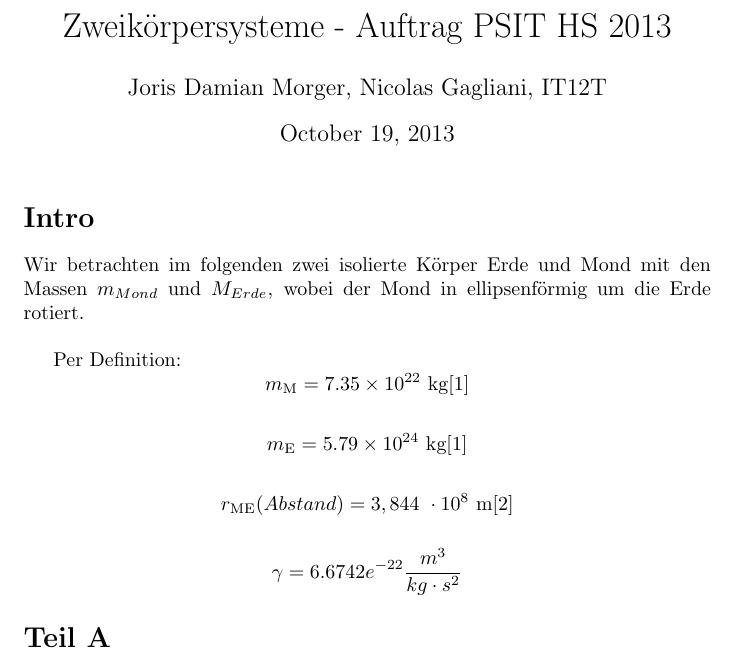
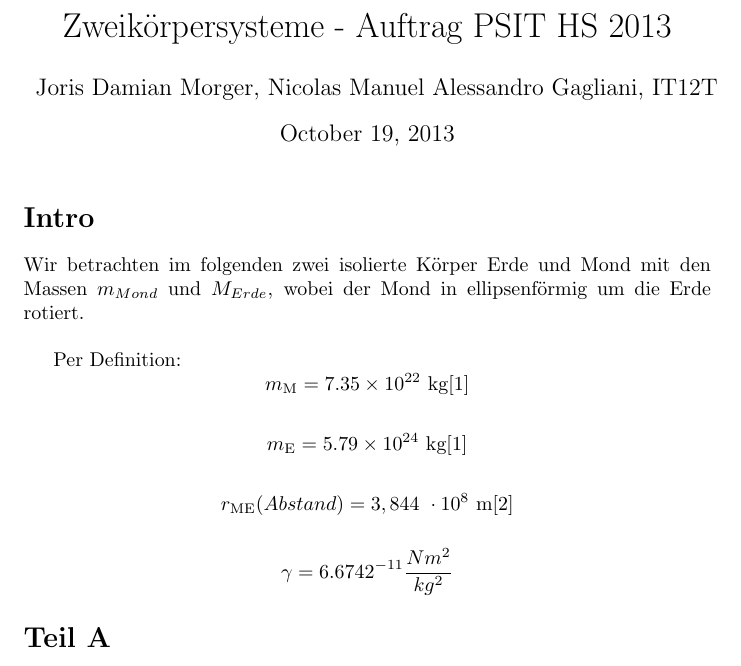
Before and after one commit to archaeron/zhaw, a LaTeX document (psit/auftrag.tex): part of page 2 of 3, cut so that both start at the same text. Compiled offline with pdfLaTeX.

Commit message:
bugfixes

```diff
--- a/psit/auftrag.tex
+++ b/psit/auftrag.tex
@@ -4,7 +4,7 @@
 \usepackage{amsmath}
 \usepackage{url}
 
-\author{Joris Damian Morger, Nicolas Gagliani, IT12T}
+\author{Joris Damian Morger, Nicolas Manuel Alessandro Gagliani, IT12T}
 
 \title{Zweikörpersysteme - Auftrag PSIT HS 2013}
 
@@ -25,7 +25,7 @@
 
 	$$r_{\text{ME}} (Abstand) = 3,844 \cdot 10^8 \text{ m} \cite{wiki2}$$
 
-	$$\gamma = 6.6742e^{-22} \frac{m^{3} }{kg \cdot s^{2} }$$
+	$$\gamma = 6.6742^{-11} \frac{Nm^{2} }{kg^2 }$$
 
 
 	\section*{Teil A}
```
